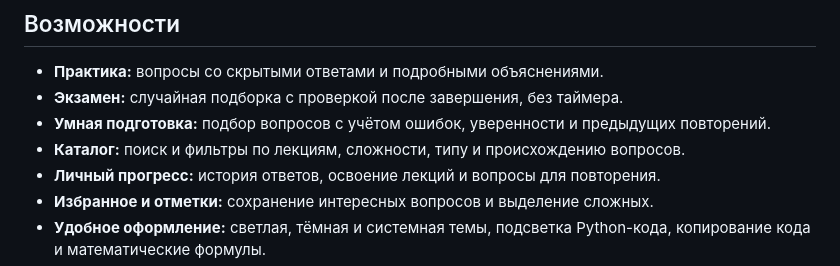
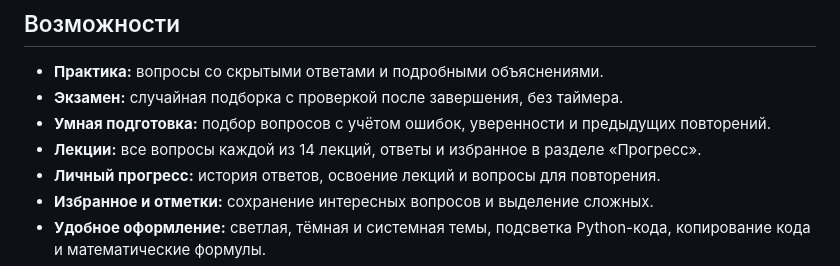
Before and after one commit to username16001/colloquium, a Markdown page: docs/README_INTRO.md, the part around the change. Rendered like a GitHub page.

```diff
--- a/docs/README_INTRO.md
+++ b/docs/README_INTRO.md
@@ -9,7 +9,7 @@
 - **Практика:** вопросы со скрытыми ответами и подробными объяснениями.
 - **Экзамен:** случайная подборка с проверкой после завершения, без таймера.
 - **Умная подготовка:** подбор вопросов с учётом ошибок, уверенности и предыдущих повторений.
-- **Каталог:** поиск и фильтры по лекциям, сложности, типу и происхождению вопросов.
+- **Лекции:** все вопросы каждой из 14 лекций, ответы и избранное в разделе «Прогресс».
 - **Личный прогресс:** история ответов, освоение лекций и вопросы для повторения.
 - **Избранное и отметки:** сохранение интересных вопросов и выделение сложных.
 - **Удобное оформление:** светлая, тёмная и системная темы, подсветка Python-кода, копирование кода и математические формулы.
```
Also changed, not shown: README.md (+1 -1 lines), REPORT.md (+4 -0 lines).
